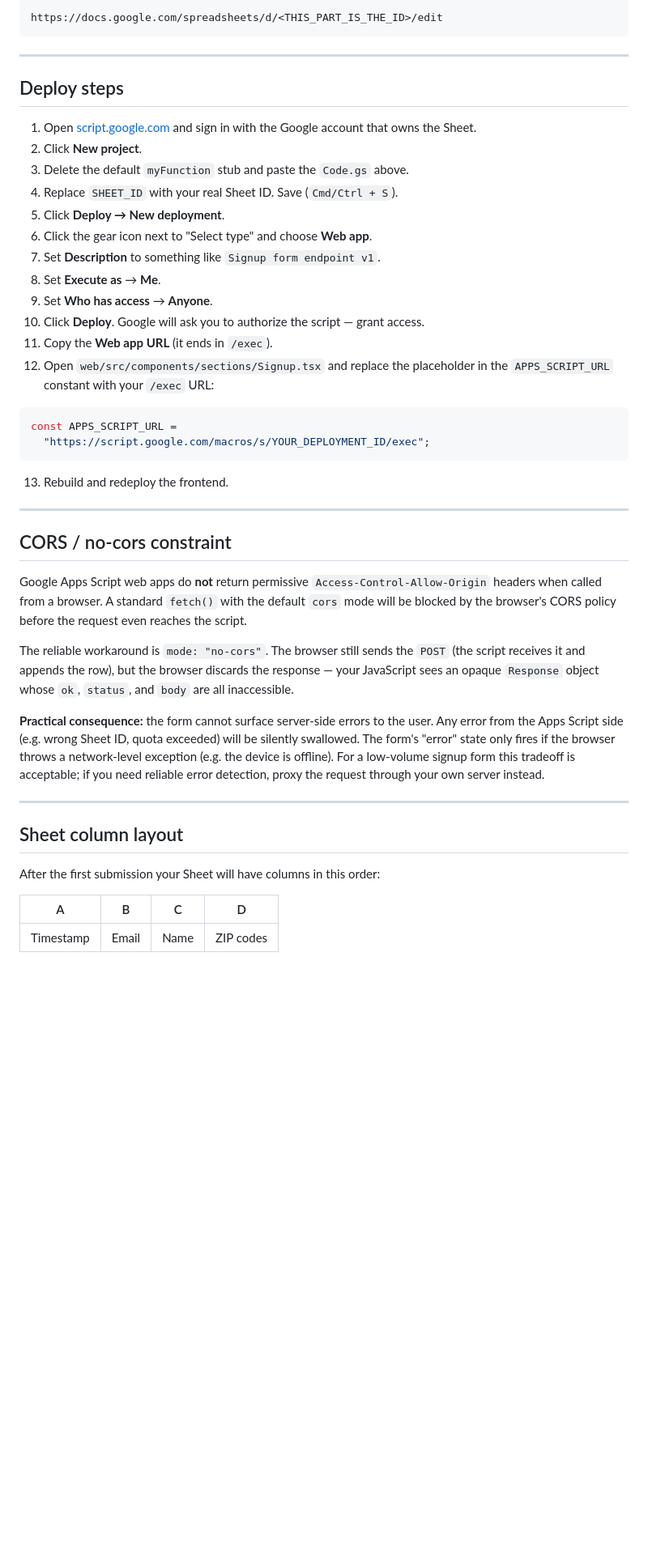
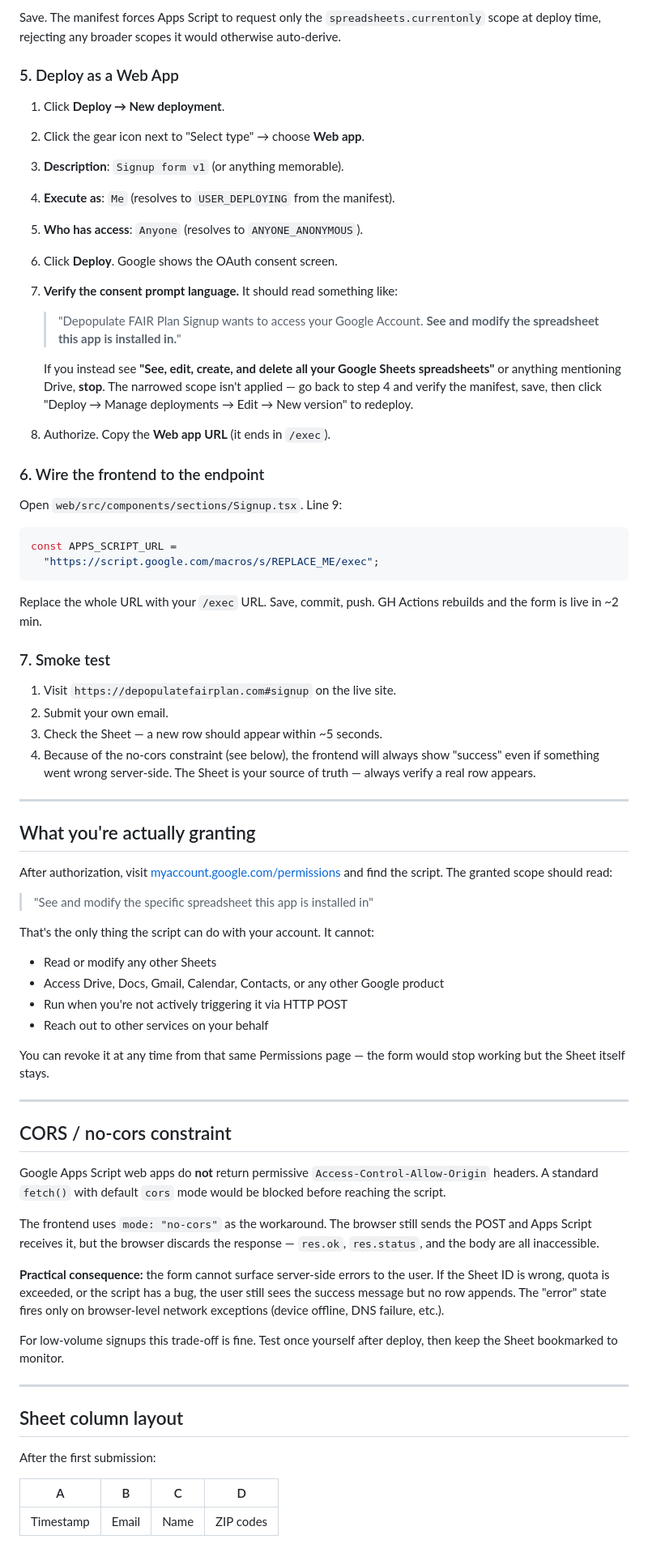
Before and after one commit to rkacker/depopulate-fair-plan, a Markdown page: web/docs/apps-script.md, the part around one of its changes. Shown at 81% size. GitHub-like rendering; blank space fills up the shorter version.

````diff
--- a/web/docs/apps-script.md
+++ b/web/docs/apps-script.md
@@ -30,46 +65,75 @@ Replace `REPLACE_ME_WITH_YOUR_GOOGLE_SHEET_ID` with the ID from your Google Shee
 ```
-https://docs.google.com/spreadsheets/d/<THIS_PART_IS_THE_ID>/edit
+
+Save. The manifest forces Apps Script to request only the `spreadsheets.currentonly` scope at deploy time, rejecting any broader scopes it would otherwise auto-derive.
+
+### 5. Deploy as a Web App
+
+1. Click **Deploy → New deployment**.
+2. Click the gear icon next to "Select type" → choose **Web app**.
+3. **Description**: `Signup form v1` (or anything memorable).
+4. **Execute as**: `Me` (resolves to `USER_DEPLOYING` from the manifest).
+5. **Who has access**: `Anyone` (resolves to `ANYONE_ANONYMOUS`).
+6. Click **Deploy**. Google shows the OAuth consent screen.
+7. **Verify the consent prompt language.** It should read something like:
+
+   > "Depopulate FAIR Plan Signup wants to access your Google Account. **See and modify the spreadsheet this app is installed in.**"
+
+   If you instead see **"See, edit, create, and delete all your Google Sheets spreadsheets"** or anything mentioning Drive, **stop**. The narrowed scope isn't applied — go back to step 4 and verify the manifest, save, then click "Deploy → Manage deployments → Edit → New version" to redeploy.
+
+8. Authorize. Copy the **Web app URL** (it ends in `/exec`).
+
+### 6. Wire the frontend to the endpoint
+
+Open `web/src/components/sections/Signup.tsx`. Line 9:
+
+```typescript
+const APPS_SCRIPT_URL =
+  "https://script.google.com/macros/s/REPLACE_ME/exec";
 ```
+
+Replace the whole URL with your `/exec` URL. Save, commit, push. GH Actions rebuilds and the form is live in ~2 min.
+
+### 7. Smoke test
+
+1. Visit `https://depopulatefairplan.com#signup` on the live site.
+2. Submit your own email.
+3. Check the Sheet — a new row should appear within ~5 seconds.
+4. Because of the no-cors constraint (see below), the frontend will always show "success" even if something went wrong server-side. The Sheet is your source of truth — always verify a real row appears.
 
 ---
 
-## Deploy steps
+## What you're actually granting
 
-1. Open [script.google.com](https://script.google.com) and sign in with the Google account that owns the Sheet.
-2. Click **New project**.
-3. Delete the default `myFunction` stub and paste the `Code.gs` above.
-4. Replace `SHEET_ID` with your real Sheet ID. Save (`Cmd/Ctrl + S`).
-5. Click **Deploy → New deployment**.
-6. Click the gear icon next to "Select type" and choose **Web app**.
-7. Set **Description** to something like `Signup form endpoint v1`.
-8. Set **Execute as** → **Me**.
-9. Set **Who has access** → **Anyone**.
-10. Click **Deploy**. Google will ask you to authorize the script — grant access.
-11. Copy the **Web app URL** (it ends in `/exec`).
-12. Open `web/src/components/sections/Signup.tsx` and replace the placeholder in the `APPS_SCRIPT_URL` constant with your `/exec` URL:
+After authorization, visit [myaccount.google.com/permissions](https://myaccount.google.com/permissions) and find the script. The granted scope should read:
 
-```typescript
-const APPS_SCRIPT_URL =
-  "https://script.google.com/macros/s/YOUR_DEPLOYMENT_ID/exec";
-```
+> "See and modify the specific spreadsheet this app is installed in"
 
-13. Rebuild and redeploy the frontend.
+That's the only thing the script can do with your account. It cannot:
+
+- Read or modify any other Sheets
+- Access Drive, Docs, Gmail, Calendar, Contacts, or any other Google product
+- Run when you're not actively triggering it via HTTP POST
+- Reach out to other services on your behalf
+
+You can revoke it at any time from that same Permissions page — the form would stop working but the Sheet itself stays.
 
 ---
 
 ## CORS / no-cors constraint
 
-Google Apps Script web apps do **not** return permissive `Access-Control-Allow-Origin` headers when called from a browser. A standard `fetch()` with the default `cors` mode will be blocked by the browser's CORS policy before the request even reaches the script.
+Google Apps Script web apps do **not** return permissive `Access-Control-Allow-Origin` headers. A standard `fetch()` with default `cors` mode would be blocked before reaching the script.
 
-The reliable workaround is `mode: "no-cors"`. The browser still sends the `POST` (the script receives it and appends the row), but the browser discards the response — your JavaScript sees an opaque `Response` object whose `ok`, `status`, and `body` are all inaccessible.
+The frontend uses `mode: "no-cors"` as the workaround. The browser still sends the POST and Apps Script receives it, but the browser discards the response — `res.ok`, `res.status`, and the body are all inaccessible.
 
-**Practical consequence:** the form cannot surface server-side errors to the user. Any error from the Apps Script side (e.g. wrong Sheet ID, quota exceeded) will be silently swallowed. The form's "error" state only fires if the browser throws a network-level exception (e.g. the device is offline). For a low-volume signup form this tradeoff is acceptable; if you need reliable error detection, proxy the request through your own server instead.
+**Practical consequence:** the form cannot surface server-side errors to the user. If the Sheet ID is wrong, quota is exceeded, or the script has a bug, the user still sees the success message but no row appends. The "error" state fires only on browser-level network exceptions (device offline, DNS failure, etc.).
+
+For low-volume signups this trade-off is fine. Test once yourself after deploy, then keep the Sheet bookmarked to monitor.
 
 ---
 
 ## Sheet column layout
 
-After the first submission your Sheet will have columns in this order:
+After the first submission:
 
 | A | B | C | D |
 |---|---|---|---|
````
Also changed, not shown: other parts of web/docs/apps-script.md (+54 -8 lines).
